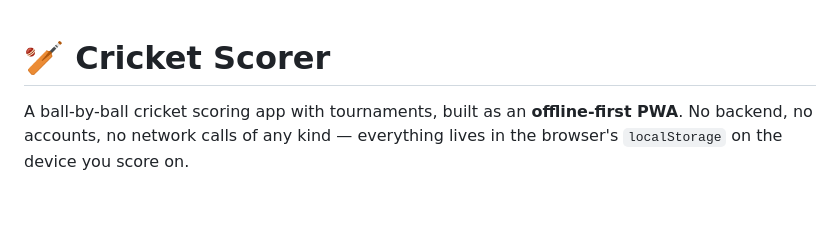
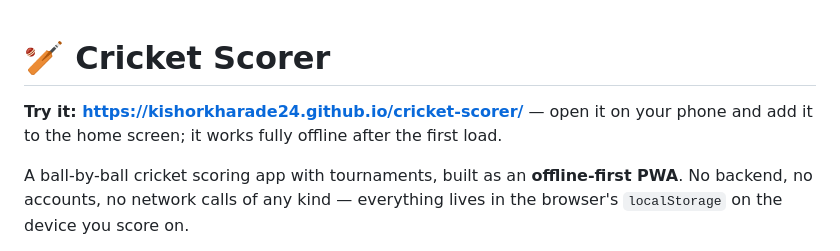
Before and after one commit to kishorkharade24/cricket-scorer, a Markdown page: README.md, the part around the change. Rendered like a GitHub page; blank space fills up the shorter version.

Commit message:
README: link the live app at the top
The README explained how to host it without ever linking the copy that is
already hosted.

Co-Authored-By: Claude Fable 5 <noreply@anthropic.com>

```diff
--- a/README.md
+++ b/README.md
@@ -1,4 +1,7 @@
 # 🏏 Cricket Scorer
+
+**Try it: <https://kishorkharade24.github.io/cricket-scorer/>** — open it on your
+phone and add it to the home screen; it works fully offline after the first load.
 
 A ball-by-ball cricket scoring app with tournaments, built as an **offline-first PWA**.
 No backend, no accounts, no network calls of any kind — everything lives in the
```
